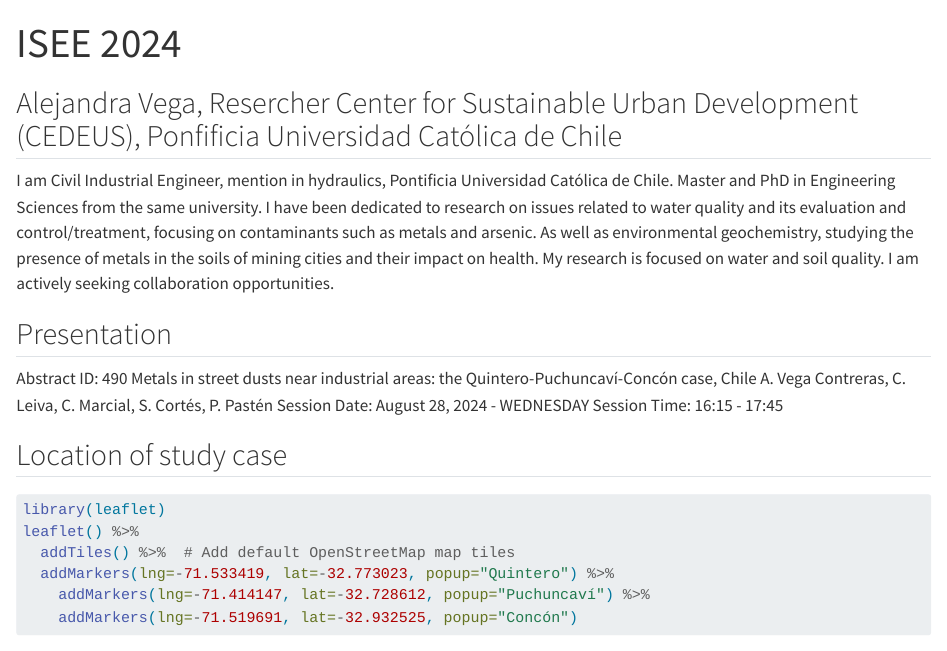
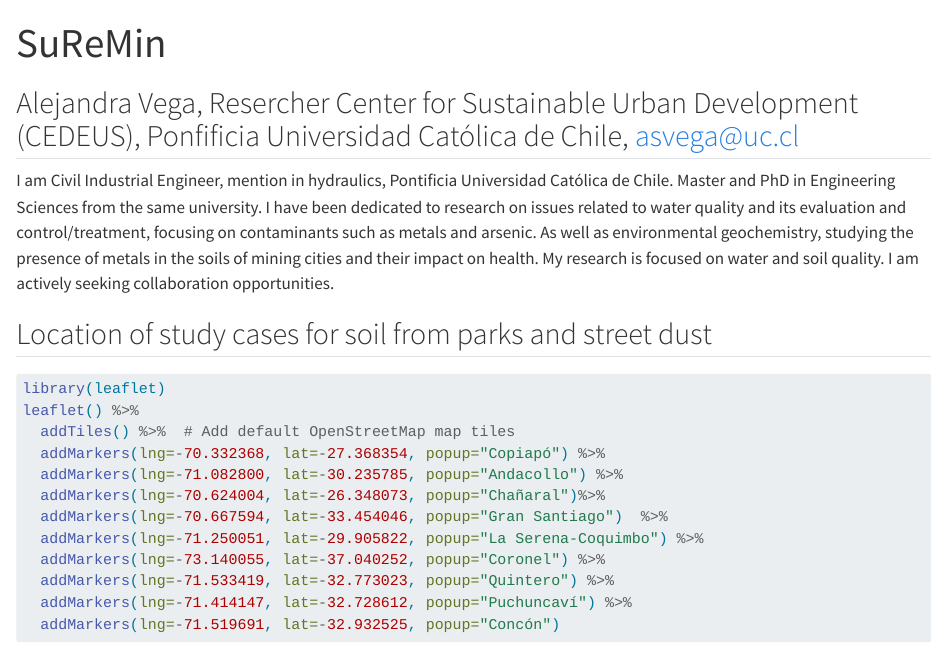
Before and after one commit to AleVEga2702/qr_research-main, a Quarto document (index.qmd): the page in a window 1100 px wide, from its top. Rendered offline with R 4.5, knitr and Pandoc in place of Quarto, with nearby package versions; some code elsewhere in the file could not run offline; common packages that the code uses without loading them are loaded.

Commit message:
add actualice Suremin

````diff
--- a/index.qmd
+++ b/index.qmd
@@ -1,26 +1,26 @@
 ---
-title: "ISEE 2024"
+title: "SuReMin"
 format:
   html:
     theme: materia
 ---
-## Alejandra Vega, Resercher Center for Sustainable Urban Development (CEDEUS), Ponfificia Universidad Católica de Chile
+## Alejandra Vega, Resercher Center for Sustainable Urban Development (CEDEUS), Ponfificia Universidad Católica de Chile, asvega@uc.cl
 
 I am Civil Industrial Engineer, mention in hydraulics, Pontificia Universidad Católica de Chile. Master and PhD in Engineering Sciences from the same university.
 I have been dedicated to research on issues related to water quality and its evaluation and control/treatment, focusing on contaminants such as metals and arsenic. As well as environmental geochemistry, studying the presence of metals in the soils of mining cities and their impact on health.
 My research is focused on water and soil quality. I am actively seeking collaboration opportunities.
 
-## Presentation
-Abstract ID: 490
-Metals in street dusts near industrial areas: the Quintero-Puchuncaví-Concón case, Chile
-A. Vega Contreras, C. Leiva, C. Marcial, S. Cortés, P. Pastén
-Session Date: August 28, 2024 - WEDNESDAY
-Session Time: 16:15 - 17:45
 
-## Location of study case
+## Location of study cases for soil from parks and street dust
 
 ```{r}
 library(leaflet)
 leaflet() %>%
   addTiles() %>%  # Add default OpenStreetMap map tiles
+  addMarkers(lng=-70.332368, lat=-27.368354, popup="Copiapó") %>%
+  addMarkers(lng=-71.082800, lat=-30.235785, popup="Andacollo") %>%
+  addMarkers(lng=-70.624004, lat=-26.348073, popup="Chañaral")%>%
+  addMarkers(lng=-70.667594, lat=-33.454046, popup="Gran Santiago")  %>%
+  addMarkers(lng=-71.250051, lat=-29.905822, popup="La Serena-Coquimbo") %>%
+  addMarkers(lng=-73.140055, lat=-37.040252, popup="Coronel") %>%
   addMarkers(lng=-71.533419, lat=-32.773023, popup="Quintero") %>%
````
Also changed, not shown: docs/search.json, index.qmd (16 more changed lines), 1 other file.
